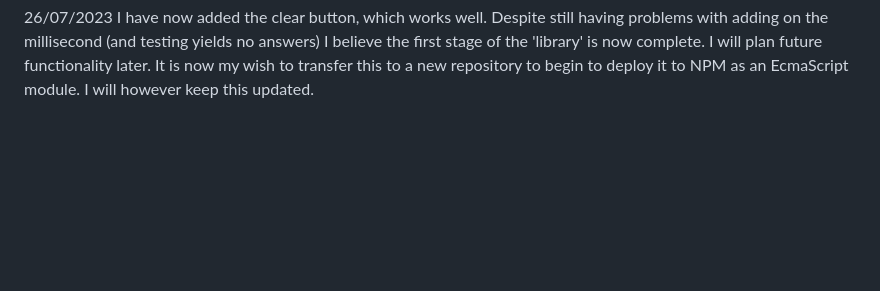
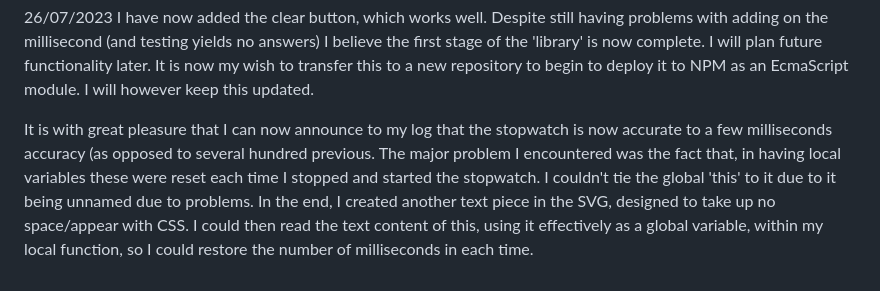
Before and after one commit to T-Vine/all-the-clocks, a Markdown page: myLog.md, the part around the change. Drawn GitHub-style; blank space fills up the shorter version.

```diff
--- a/myLog.md
+++ b/myLog.md
@@ -41,3 +41,5 @@ After completing this, I note that the digits also needed to be converted into t
 
 26/07/2023
 I have now added the clear button, which works well. Despite still having problems with adding on the millisecond (and testing yields no answers) I believe the first stage of the 'library' is now complete. I will plan future functionality later. It is now my wish to transfer this to a new repository to begin to deploy it to NPM as an EcmaScript module. I will however keep this updated.
+
+It is with great pleasure that I can now announce to my log that the stopwatch is now accurate to a few milliseconds accuracy (as opposed to several hundred previous. The major problem I encountered was the fact that, in having local variables these were reset each time I stopped and started the stopwatch. I couldn't tie the global 'this' to it due to it being unnamed due to problems. In the end, I created another text piece in the SVG, designed to take up no space/appear with CSS. I could then read the text content of this, using it effectively as a global variable, within my local function, so I could restore the number of milliseconds in each time.
```
